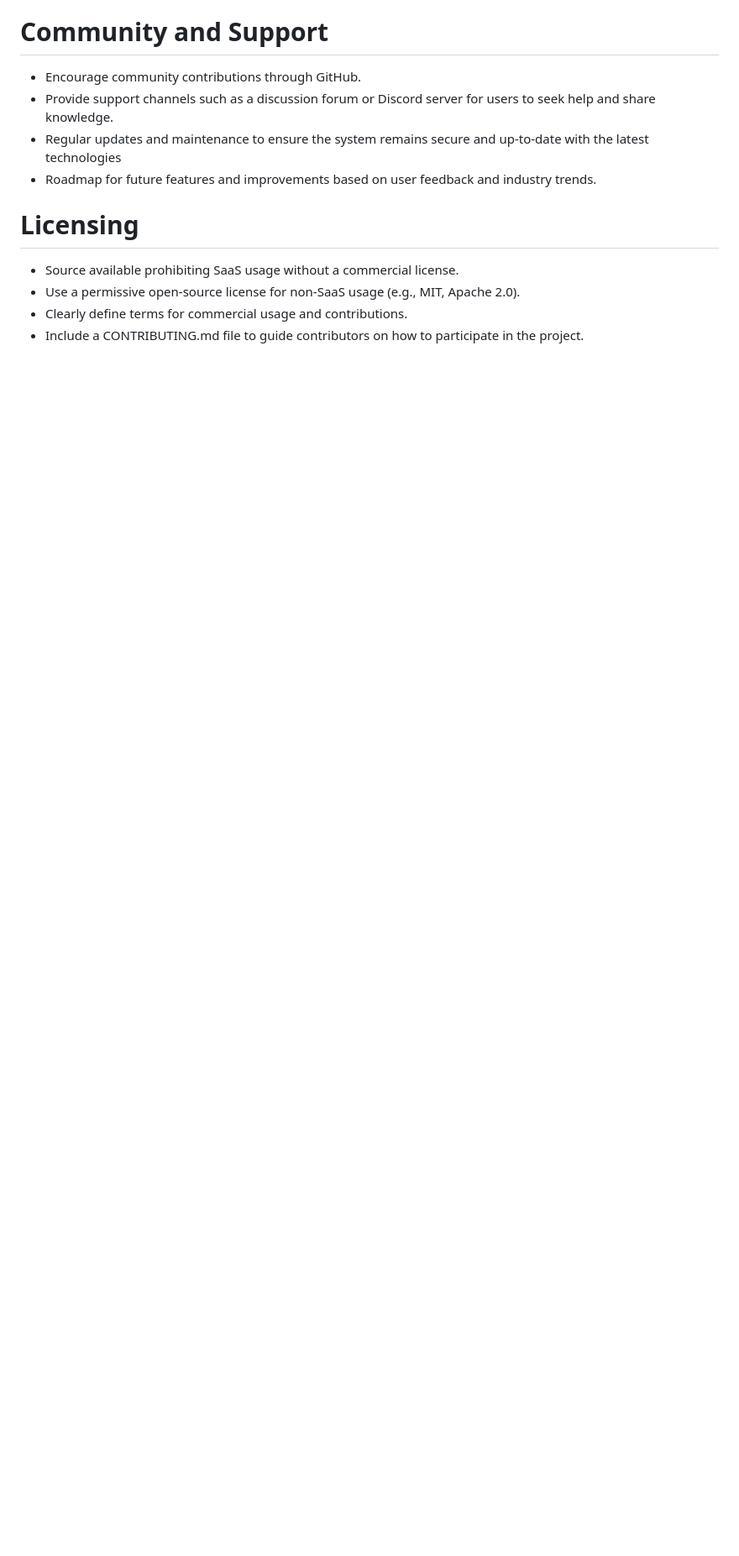
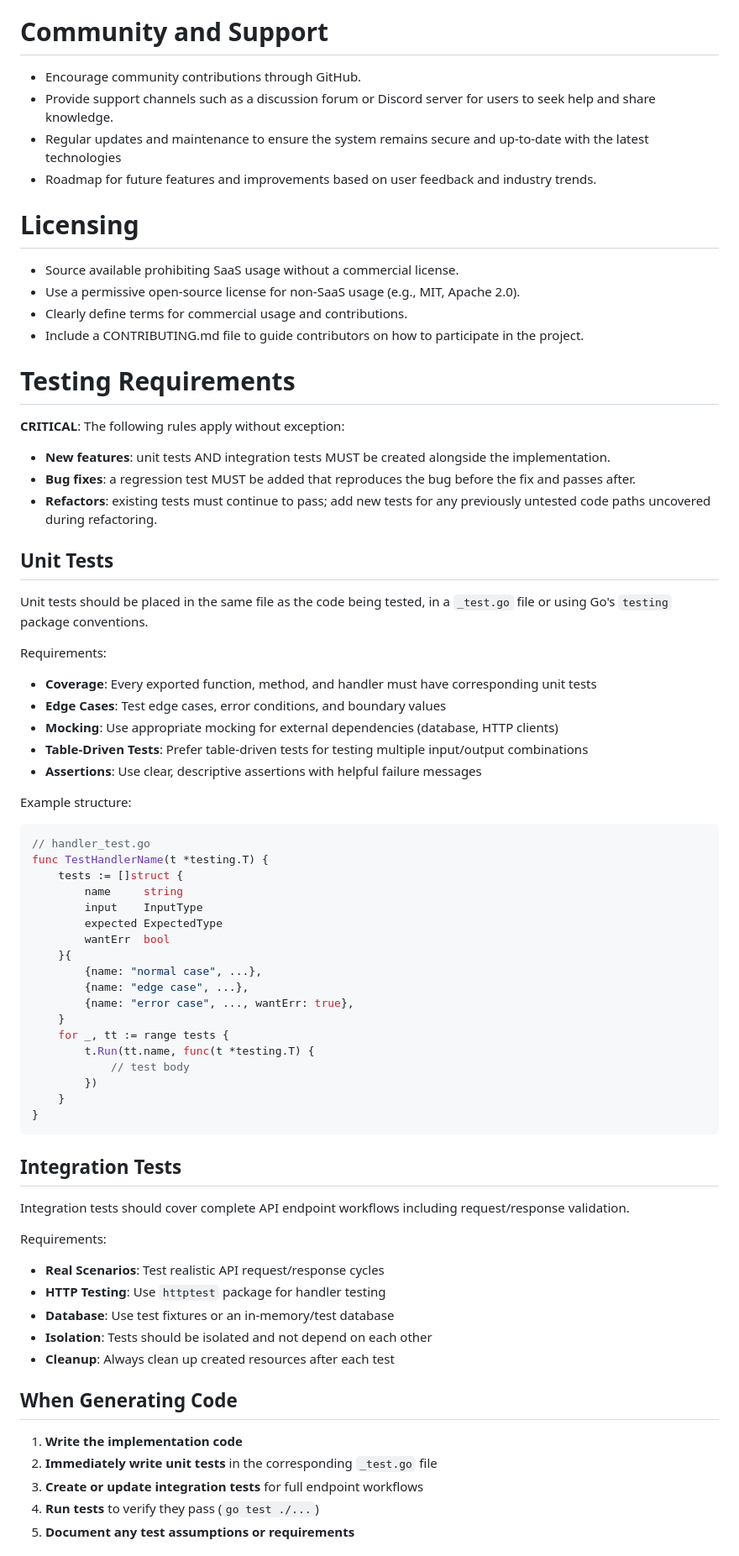
Before and after one commit to smotra-monitoring/openapi, a Markdown page: .github/copilot-instructions.md, the part around one of its changes. Shown at 84% size. Drawn GitHub-style; blank space fills up the shorter version.

Commit message:
Documentation

````diff
--- a/.github/copilot-instructions.md
+++ b/.github/copilot-instructions.md
@@ -82,3 +82,60 @@ Agent implementation should prioritize low resource usage to minimize impact on
 - Use a permissive open-source license for non-SaaS usage (e.g., MIT, Apache 2.0).
 - Clearly define terms for commercial usage and contributions.
 - Include a CONTRIBUTING.md file to guide contributors on how to participate in the project.
+
+# Testing Requirements
+
+**CRITICAL**: The following rules apply without exception:
+- **New features**: unit tests AND integration tests MUST be created alongside the implementation.
+- **Bug fixes**: a regression test MUST be added that reproduces the bug before the fix and passes after.
+- **Refactors**: existing tests must continue to pass; add new tests for any previously untested code paths uncovered during refactoring.
+
+## Unit Tests
+Unit tests should be placed in the same file as the code being tested, in a `_test.go` file or using Go's `testing` package conventions.
+
+Requirements:
+- **Coverage**: Every exported function, method, and handler must have corresponding unit tests
+- **Edge Cases**: Test edge cases, error conditions, and boundary values
+- **Mocking**: Use appropriate mocking for external dependencies (database, HTTP clients)
+- **Table-Driven Tests**: Prefer table-driven tests for testing multiple input/output combinations
+- **Assertions**: Use clear, descriptive assertions with helpful failure messages
+
+Example structure:
+```go
+// handler_test.go
+func TestHandlerName(t *testing.T) {
+    tests := []struct {
+        name     string
+        input    InputType
+        expected ExpectedType
+        wantErr  bool
+    }{
+        {name: "normal case", ...},
+        {name: "edge case", ...},
+        {name: "error case", ..., wantErr: true},
+    }
+    for _, tt := range tests {
+        t.Run(tt.name, func(t *testing.T) {
+            // test body
+        })
+    }
+}
+```
+
+## Integration Tests
+Integration tests should cover complete API endpoint workflows including request/response validation.
+
+Requirements:
+- **Real Scenarios**: Test realistic API request/response cycles
+- **HTTP Testing**: Use `httptest` package for handler testing
+- **Database**: Use test fixtures or an in-memory/test database
+- **Isolation**: Tests should be isolated and not depend on each other
+- **Cleanup**: Always clean up created resources after each test
+
+## When Generating Code
+1. **Write the implementation code**
+2. **Immediately write unit tests** in the corresponding `_test.go` file
+3. **Create or update integration tests** for full endpoint workflows
+4. **Run tests** to verify they pass (`go test ./...`)
+5. **Document any test assumptions or requirements**
+
````
Also changed, not shown: other parts of .github/copilot-instructions.md (+29 -0 lines).
